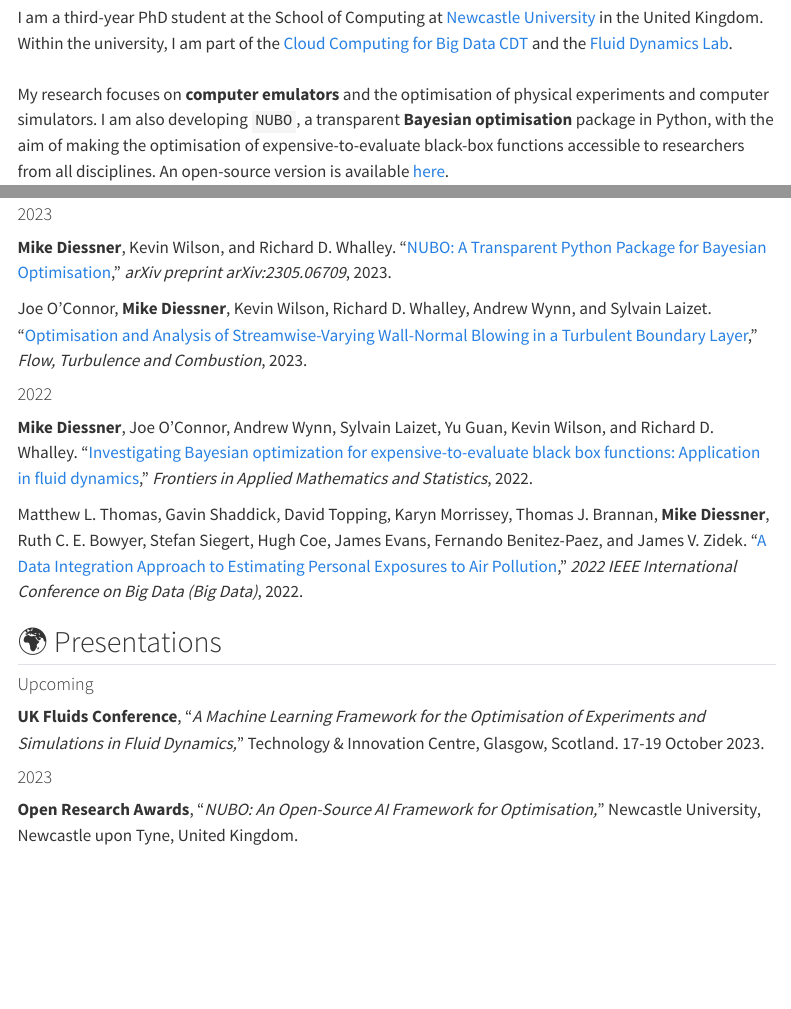
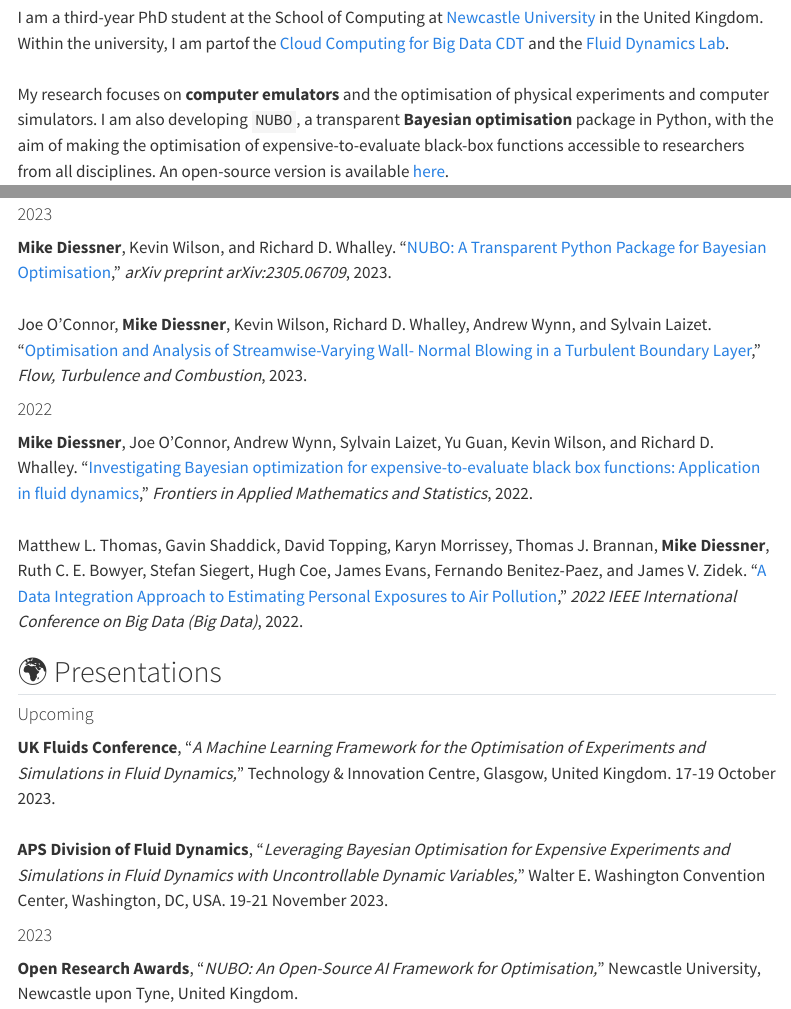
Before and after one commit to mikediessner/mikediessner.github.io, a Quarto document (index.qmd): the page in a window 1100 px wide, from 830 px down, and a second part further down, joined at a grey line. Rendered offline with R 4.5, knitr and Pandoc in place of Quarto, with nearby package versions; menus at the side of the page are left out; badge pictures from the web are left out.

Commit message:
Added APS DFD

```diff
--- a/index.qmd
+++ b/index.qmd
@@ -5,50 +5,84 @@ from: markdown+emoji
 ::: {layout-ncol=2}
 ![](profile.jpg)
 
-I am a third-year PhD student at the School of Computing at [Newcastle University](https://www.ncl.ac.uk) in the United Kingdom. Within the university, I am part of the [Cloud Computing for Big Data CDT](https://www.ncl.ac.uk/bigdata/) and the [Fluid Dynamics Lab](https://www.experimental-fluid-dynamics.com). \
+I am a third-year PhD student at the School of Computing at [Newcastle
+University](https://www.ncl.ac.uk) in the United Kingdom. Within the university,
+I am partof the [Cloud Computing for Big Data CDT](
+https://www.ncl.ac.uk/bigdata/) and the [Fluid Dynamics Lab](
+https://www.experimental-fluid-dynamics.com). \
 \
-My research focuses on **computer emulators** and the optimisation of physical experiments and computer simulators. I am also developing `NUBO`, a transparent **Bayesian optimisation** package in Python, with the aim of making the optimisation of expensive-to-evaluate black-box functions accessible to researchers from all disciplines. An open-source version is available [here](https://mikediessner.github.io/nubo).
+My research focuses on **computer emulators** and the optimisation of physical
+experiments and computer simulators. I am also developing `NUBO`, a transparent
+**Bayesian optimisation** package in Python, with the aim of making the
+optimisation of expensive-to-evaluate black-box functions accessible to
+researchers from all disciplines. An open-source version is available [here](
+https://mikediessner.github.io/nubo).
 :::
 
 
 ## :newspaper: Publications
 
 #### 2023
-
-**Mike Diessner**, Kevin Wilson, and Richard D. Whalley. "[NUBO: A Transparent Python Package for Bayesian Optimisation](https://arxiv.org/abs/2305.06709)," _arXiv preprint arXiv:2305.06709_, 2023.
-
-Joe O’Connor, **Mike Diessner**, Kevin Wilson, Richard D. Whalley, Andrew Wynn, and Sylvain Laizet. "[Optimisation and Analysis of Streamwise-Varying Wall-Normal Blowing in a Turbulent Boundary Layer](https://link.springer.com/article/10.1007/s10494-023-00408-3)," _Flow, Turbulence and Combustion_, 2023.
+**Mike Diessner**, Kevin Wilson, and Richard D. Whalley. "[NUBO: A Transparent
+Python Package for Bayesian Optimisation](https://arxiv.org/abs/2305.06709),"
+_arXiv preprint arXiv:2305.06709_, 2023. \
+\
+Joe O’Connor, **Mike Diessner**, Kevin Wilson, Richard D. Whalley, Andrew Wynn,
+and Sylvain Laizet. "[Optimisation and Analysis of Streamwise-Varying Wall-
+Normal Blowing in a Turbulent Boundary Layer](
+https://link.springer.com/article/10.1007/s10494-023-00408-3)," _Flow,
+Turbulence and Combustion_, 2023.
 
 #### 2022
-
-**Mike Diessner**, Joe O'Connor, Andrew Wynn, Sylvain Laizet, Yu Guan, Kevin Wilson, and Richard D. Whalley. "[Investigating Bayesian optimization for expensive-to-evaluate black box functions: Application in fluid dynamics](https://www.frontiersin.org/articles/10.3389/fams.2022.1076296/full)," _Frontiers in Applied Mathematics and Statistics_, 2022.
-
-Matthew L. Thomas, Gavin Shaddick, David Topping, Karyn Morrissey, Thomas J. Brannan, **Mike Diessner**, Ruth C. E. Bowyer, Stefan Siegert, Hugh Coe, James Evans, Fernando Benitez-Paez, and James V. Zidek. "[A Data Integration Approach to Estimating Personal Exposures to Air Pollution](https://ieeexplore.ieee.org/abstract/document/10020701)," _2022 IEEE International Conference on Big Data (Big Data)_, 2022.
+**Mike Diessner**, Joe O'Connor, Andrew Wynn, Sylvain Laizet, Yu Guan, Kevin
+Wilson, and Richard D. Whalley. "[Investigating Bayesian optimization for
+expensive-to-evaluate black box functions: Application in fluid dynamics](
+https://www.frontiersin.org/articles/10.3389/fams.2022.1076296/full),"
+_Frontiers in Applied Mathematics and Statistics_, 2022. \
+\
+Matthew L. Thomas, Gavin Shaddick, David Topping, Karyn Morrissey, Thomas J.
+Brannan, **Mike Diessner**, Ruth C. E. Bowyer, Stefan Siegert, Hugh Coe, James
+Evans, Fernando Benitez-Paez, and James V. Zidek. "[A Data Integration Approach
+to Estimating Personal Exposures to Air Pollution](
+https://ieeexplore.ieee.org/abstract/document/10020701)," _2022 IEEE
+International Conference on Big Data (Big Data)_, 2022.
 
 
 ## :earth_africa: Presentations
 
 #### Upcoming
-
-**UK Fluids Conference**, "*A Machine Learning Framework for the Optimisation of Experiments and Simulations in Fluid Dynamics,*" Technology & Innovation Centre, Glasgow, Scotland. 17-19 October 2023.
+**UK Fluids Conference**, "*A Machine Learning Framework for the Optimisation of
+Experiments and Simulations in Fluid Dynamics,*" Technology & Innovation Centre,
+Glasgow, United Kingdom. 17-19 October 2023. \
+\
+**APS Division of Fluid Dynamics**, "*Leveraging Bayesian Optimisation for
+Expensive Experiments and Simulations in Fluid Dynamics with Uncontrollable
+Dynamic Variables,*" Walter E. Washington Convention Center, Washington, DC,
+USA. 19-21 November 2023.
 
 #### 2023
-
-**Open Research Awards**, "*NUBO: An Open-Source AI Framework for Optimisation,*" Newcastle University, Newcastle upon Tyne, United Kingdom.
+**Open Research Awards**, "*NUBO: An Open-Source AI Framework for Optimisation,*
+" Newcastle University, Newcastle upon Tyne, United Kingdom.
 
 #### 2022
-
-**European Drag Reduction and Flow Control Meeting**, "*On the development of a Bayesian optimisation framework for turbulent drag reduction,*" Conservatoire National des Arts et Métiers, Paris, France.
+**European Drag Reduction and Flow Control Meeting**, "*On the development of a
+Bayesian optimisation framework for turbulent drag reduction,*" Conservatoire
+National des Arts et Métiers, Paris, France.
 
 
 ## :computer: Software
 
 - `NUBO`: Bayesian optimisation framework for solving expenisve-to-evaluate black-box functions (*Python*).
-  [![Downloads](https://static.pepy.tech/personalized-badge/nubopy?period=total&units=none&left_color=grey&right_color=blue&left_text=Downloads&)](https://pepy.tech/project/nubopy) &nbsp;&nbsp; Website: [NUBO](https://mikediessner.github.io/nubo) &nbsp;&nbsp; Install: [PyPI](https://pypi.org/project/nubopy/) &nbsp;&nbsp; Source: [GitHub](https://github.com/mikediessner/nubo)
-
+  [![Downloads](https://static.pepy.tech/personalized-badge/nubopy?period=total&units=none&left_color=grey&right_color=blue&left_text=Downloads&)](https://pepy.tech/project/nubopy)
+  &nbsp;&nbsp; Website: [NUBO](https://mikediessner.github.io/nubo)
+  &nbsp;&nbsp; Install: [PyPI](https://pypi.org/project/nubopy/)
+  &nbsp;&nbsp; Source: [GitHub](https://github.com/mikediessner/nubo)
+\
 - `simplelhs`: Simple implementation of Latin hypercube sampling to generate space filling designs (*Python*).
-  [![Downloads](https://static.pepy.tech/personalized-badge/simplelhs?period=total&units=none&left_color=grey&right_color=blue&left_text=Downloads&)](https://pepy.tech/project/simplelhs) &nbsp;&nbsp; Install: [PyPI](https://pypi.org/project/simplelhs/) &nbsp;&nbsp; Source: [GitHub](https://github.com/mikediessner/simplelhs)
-
+  [![Downloads](https://static.pepy.tech/personalized-badge/simplelhs?period=total&units=none&left_color=grey&right_color=blue&left_text=Downloads&)](https://pepy.tech/project/simplelhs)
+  &nbsp;&nbsp; Install: [PyPI](https://pypi.org/project/simplelhs/)
+  &nbsp;&nbsp; Source: [GitHub](https://github.com/mikediessner/simplelhs)
+\
 - `benchfuncs`: Selection of benchmark functions to test optimisation algorithms (*Python*).
   Source: [GitHub](https://github.com/mikediessner/benchfuncs)
 
```
Also changed, not shown: docs/search.json, index.qmd (56 more changed lines), 1 other file.
